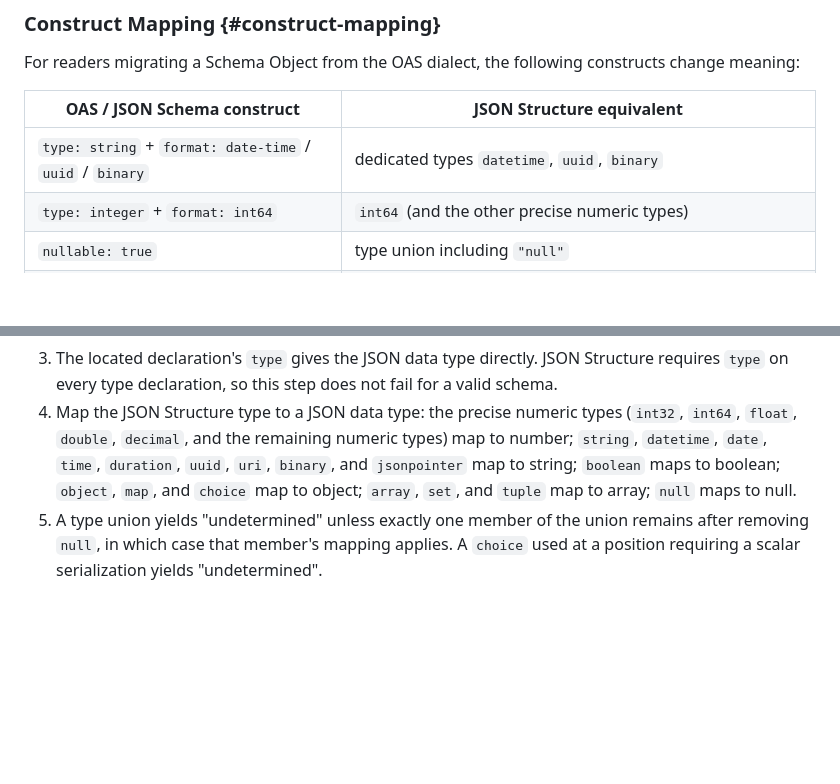
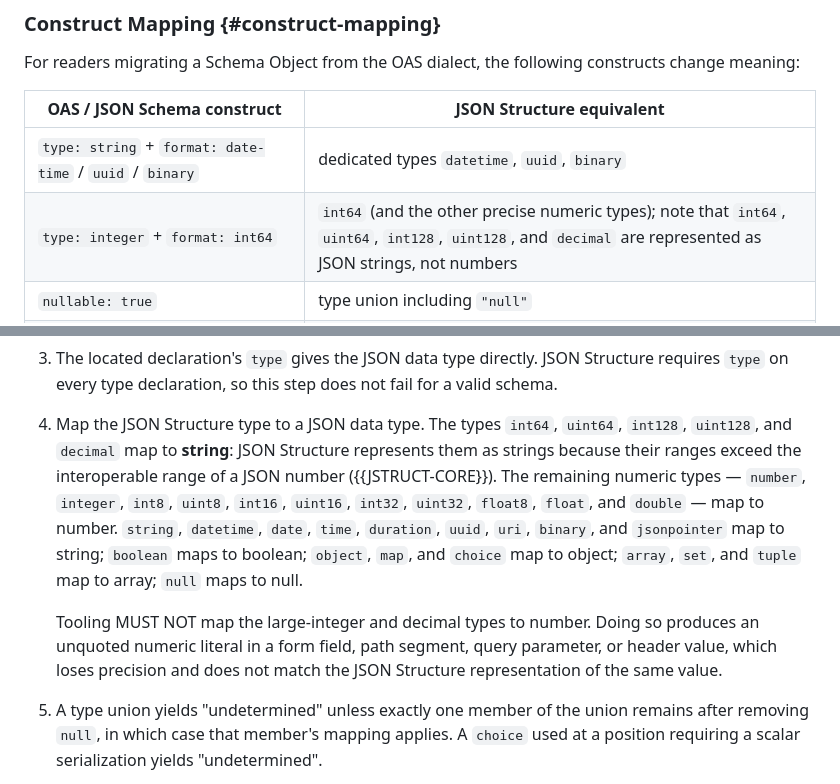
Before and after one commit to json-structure/oas-binding, a Markdown page: draft-vasters-json-structure-oas-binding.md, 2 parts joined by grey strips. Rendered like a GitHub page; blank space fills up the shorter version.

```diff
--- a/draft-vasters-json-structure-oas-binding.md
+++ b/draft-vasters-json-structure-oas-binding.md
@@ -693,7 +693,7 @@ constructs change meaning:
 | OAS / JSON Schema construct | JSON Structure equivalent |
 | ---- | ---- |
 | `type: string` + `format: date-time` / `uuid` / `binary` | dedicated types `datetime`, `uuid`, `binary` |
-| `type: integer` + `format: int64` | `int64` (and the other precise numeric types) |
+| `type: integer` + `format: int64` | `int64` (and the other precise numeric types); note that `int64`, `uint64`, `int128`, `uint128`, and `decimal` are represented as JSON strings, not numbers |
 | `nullable: true` | type union including `"null"` |
 | `discriminator` + `allOf` for subtyping | `abstract` + `$extends` |
 | `oneOf` of variants + `discriminator`, variants unrelated | `choice` with a `choices` map (tagged union, {{discriminated-unions}}) |
@@ -935,12 +935,21 @@ the type of a value as follows. All steps operate on the schema alone.
 3. The located declaration's `type` gives the JSON data type directly. JSON
    Structure requires `type` on every type declaration, so this step does not
    fail for a valid schema.
-4. Map the JSON Structure type to a JSON data type: the precise numeric types
-   (`int32`, `int64`, `float`, `double`, `decimal`, and the remaining numeric
-   types) map to number; `string`, `datetime`, `date`, `time`, `duration`,
-   `uuid`, `uri`, `binary`, and `jsonpointer` map to string; `boolean` maps to
-   boolean; `object`, `map`, and `choice` map to object; `array`, `set`, and
-   `tuple` map to array; `null` maps to null.
+4. Map the JSON Structure type to a JSON data type. The types `int64`,
+   `uint64`, `int128`, `uint128`, and `decimal` map to **string**: JSON
+   Structure represents them as strings because their ranges exceed the
+   interoperable range of a JSON number ({{JSTRUCT-CORE}}). The remaining
+   numeric types — `number`, `integer`, `int8`, `uint8`, `int16`, `uint16`,
+   `int32`, `uint32`, `float8`, `float`, and `double` — map to number.
+   `string`, `datetime`, `date`, `time`, `duration`, `uuid`, `uri`, `binary`,
+   and `jsonpointer` map to string; `boolean` maps to boolean; `object`,
+   `map`, and `choice` map to object; `array`, `set`, and `tuple` map to
+   array; `null` maps to null.
+
+   Tooling MUST NOT map the large-integer and decimal types to number. Doing
+   so produces an unquoted numeric literal in a form field, path segment,
+   query parameter, or header value, which loses precision and does not match
+   the JSON Structure representation of the same value.
 5. A type union yields "undetermined" unless exactly one member of the union
    remains after removing `null`, in which case that member's mapping applies.
    A `choice` used at a position requiring a scalar serialization yields
```
Also changed, not shown: oas-issues-summary.md (+11 -6 lines).
